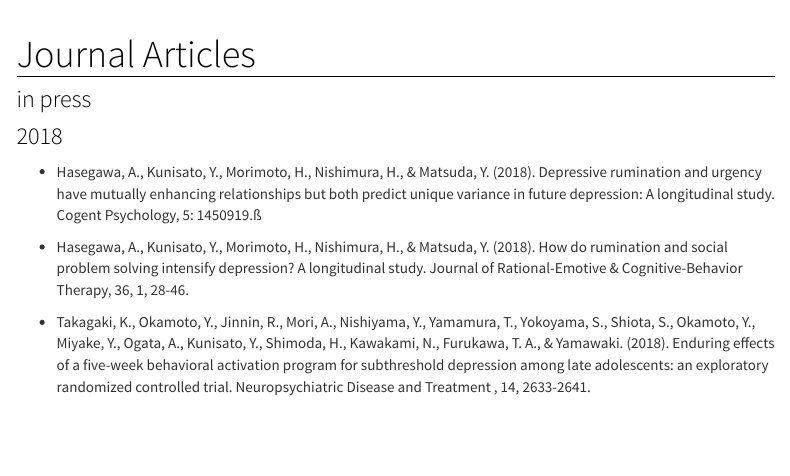
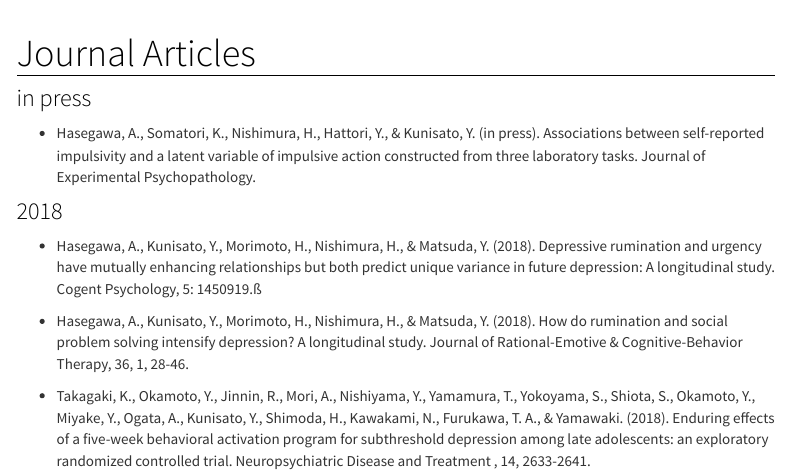
Before and after one commit to kunisatoLab/english, an R Markdown document (articles.Rmd): the page in a window 1100 px wide, from its top. Rendered offline with R 4.5, knitr and Pandoc, with nearby package versions; menus at the side of the page are left out.

Commit message:
add in press

```diff
--- a/articles.Rmd
+++ b/articles.Rmd
@@ -4,6 +4,8 @@ title: "Journal Articles"
 
 
 ### in press
+
+- Hasegawa, A., Somatori, K., Nishimura, H., Hattori, Y., & Kunisato, Y. (in press). Associations between self-reported impulsivity and a latent variable of impulsive action constructed from three laboratory tasks. Journal of Experimental Psychopathology.
 
 ### 2018
 
```
Also changed, not shown: 5 other files.
